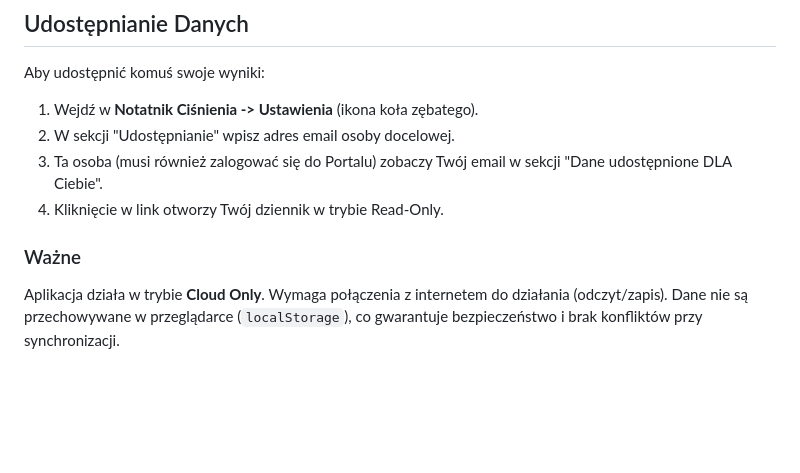
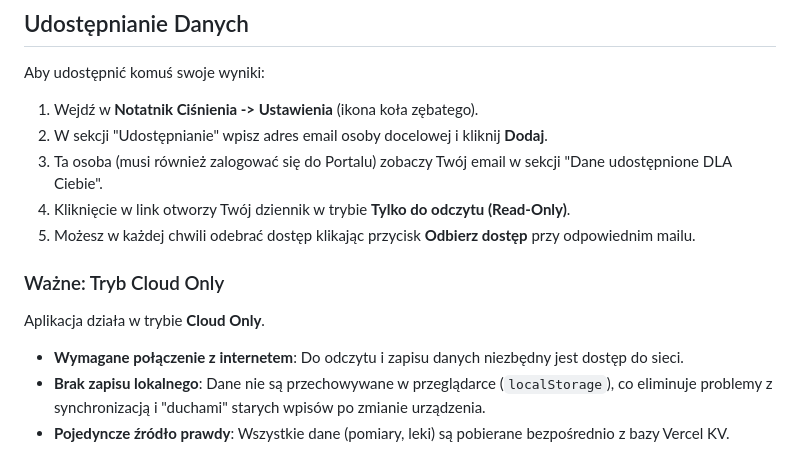
Before and after one commit to DrRodon/api-portal, a Markdown page: README.md, the part around the change. GitHub-like rendering; blank space fills up the shorter version.

Commit message:
docs: update README with detailed sharing and cloud-only info

```diff
--- a/README.md
+++ b/README.md
@@ -63,9 +63,13 @@ Projekt jest przystosowany do wdrożenia na Vercel (Serverless).
 ## Udostępnianie Danych
 Aby udostępnić komuś swoje wyniki:
 1. Wejdź w **Notatnik Ciśnienia -> Ustawienia** (ikona koła zębatego).
-2. W sekcji "Udostępnianie" wpisz adres email osoby docelowej.
+2. W sekcji "Udostępnianie" wpisz adres email osoby docelowej i kliknij **Dodaj**.
 3. Ta osoba (musi również zalogować się do Portalu) zobaczy Twój email w sekcji "Dane udostępnione DLA Ciebie".
-4. Kliknięcie w link otworzy Twój dziennik w trybie Read-Only.
+4. Kliknięcie w link otworzy Twój dziennik w trybie **Tylko do odczytu (Read-Only)**.
+5. Możesz w każdej chwili odebrać dostęp klikając przycisk **Odbierz dostęp** przy odpowiednim mailu.
 
-### Ważne
-Aplikacja działa w trybie **Cloud Only**. Wymaga połączenia z internetem do działania (odczyt/zapis). Dane nie są przechowywane w przeglądarce (`localStorage`), co gwarantuje bezpieczeństwo i brak konfliktów przy synchronizacji.
+### Ważne: Tryb Cloud Only
+Aplikacja działa w trybie **Cloud Only**.
+- **Wymagane połączenie z internetem**: Do odczytu i zapisu danych niezbędny jest dostęp do sieci.
+- **Brak zapisu lokalnego**: Dane nie są przechowywane w przeglądarce (`localStorage`), co eliminuje problemy z synchronizacją i "duchami" starych wpisów po zmianie urządzenia.
+- **Pojedyncze źródło prawdy**: Wszystkie dane (pomiary, leki) są pobierane bezpośrednio z bazy Vercel KV.
```
